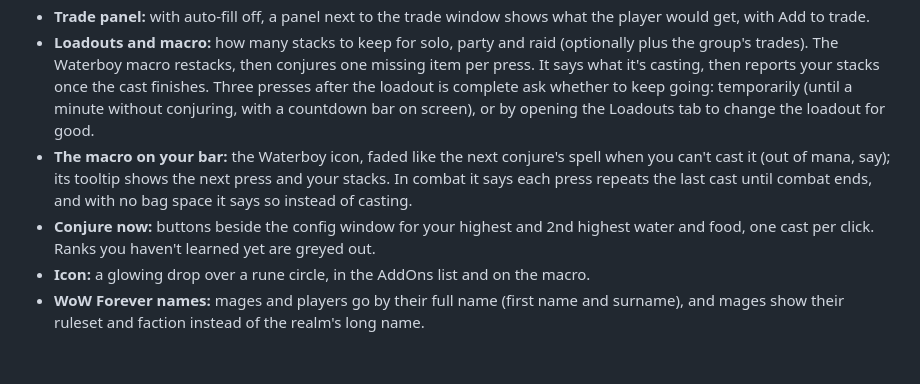
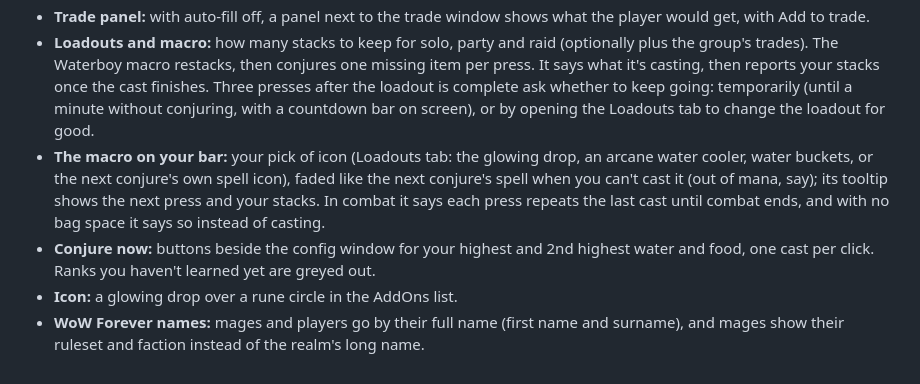
Before and after one commit to MatthewSokol/WaterboyReimagined, a Markdown page: CHANGELOG.md, the part around the change. GitHub-like rendering.

```diff
--- a/CHANGELOG.md
+++ b/CHANGELOG.md
@@ -10,7 +10,7 @@ First release.
 - **Config window (`/wbr`, `/wb`):** General, Trades and Loadouts tabs. Trades are set up by dragging water and food onto a fake trade window.
 - **Trade panel:** with auto-fill off, a panel next to the trade window shows what the player would get, with Add to trade.
 - **Loadouts and macro:** how many stacks to keep for solo, party and raid (optionally plus the group's trades). The Waterboy macro restacks, then conjures one missing item per press. It says what it's casting, then reports your stacks once the cast finishes. Three presses after the loadout is complete ask whether to keep going: temporarily (until a minute without conjuring, with a countdown bar on screen), or by opening the Loadouts tab to change the loadout for good.
-- **The macro on your bar:** the Waterboy icon, faded like the next conjure's spell when you can't cast it (out of mana, say); its tooltip shows the next press and your stacks. In combat it says each press repeats the last cast until combat ends, and with no bag space it says so instead of casting.
+- **The macro on your bar:** your pick of icon (Loadouts tab: the glowing drop, an arcane water cooler, water buckets, or the next conjure's own spell icon), faded like the next conjure's spell when you can't cast it (out of mana, say); its tooltip shows the next press and your stacks. In combat it says each press repeats the last cast until combat ends, and with no bag space it says so instead of casting.
 - **Conjure now:** buttons beside the config window for your highest and 2nd highest water and food, one cast per click. Ranks you haven't learned yet are greyed out.
-- **Icon:** a glowing drop over a rune circle, in the AddOns list and on the macro.
+- **Icon:** a glowing drop over a rune circle in the AddOns list.
 - **WoW Forever names:** mages and players go by their full name (first name and surname), and mages show their ruleset and faction instead of the realm's long name.
```
Also changed, not shown: README.md (+7 -5 lines), docs/logo.png, 6 other files.
